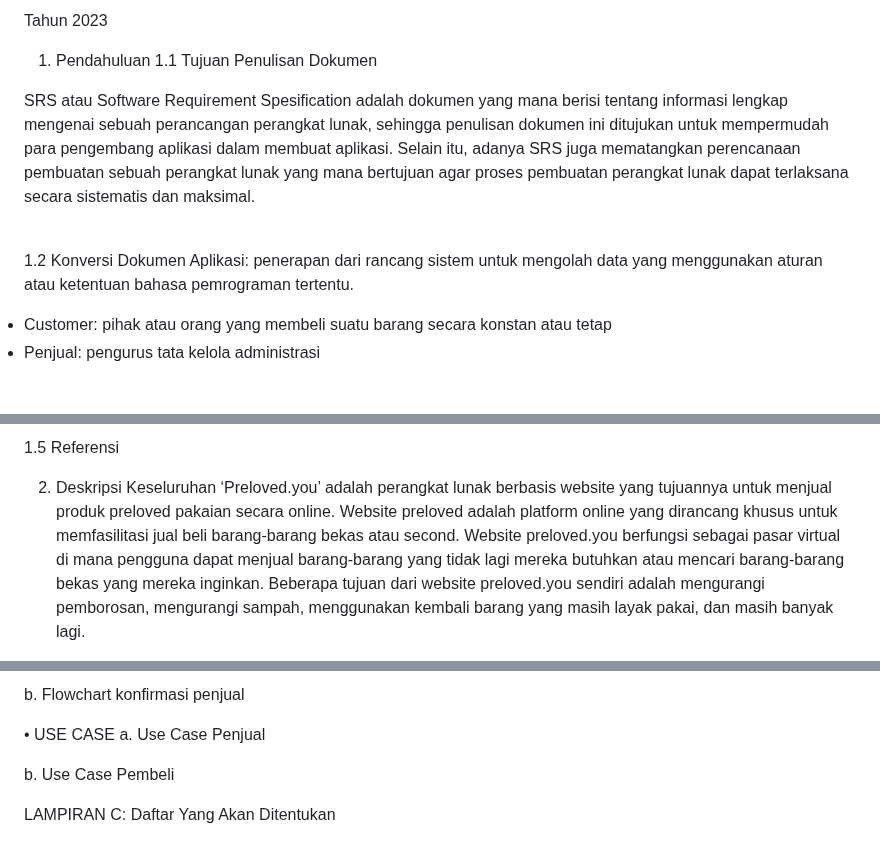
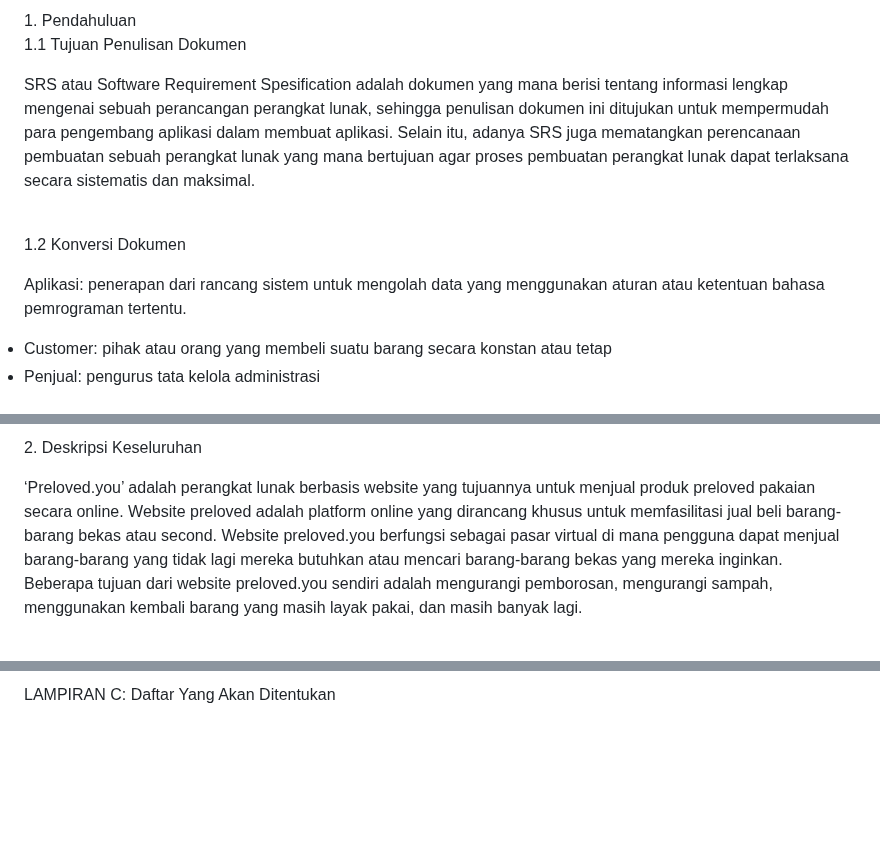
Before and after one commit to ilmanurr/preloved-you, a Markdown page: README.md, 3 parts joined by grey strips. Rendered like a GitHub page; blank space fills up the shorter version.

```diff
--- a/README.md
+++ b/README.md
@@ -18,12 +21,10 @@ Universitas Negeri Surabaya
 
-Tahun 2023
-
-1.	Pendahuluan
-1.1	Tujuan Penulisan Dokumen
+<br>1.	Pendahuluan<br>
+1.1	Tujuan Penulisan Dokumen<br>
 <p>SRS atau Software Requirement Spesification adalah dokumen yang mana berisi tentang informasi lengkap mengenai sebuah perancangan perangkat lunak, sehingga penulisan dokumen ini ditujukan untuk mempermudah para pengembang aplikasi dalam membuat aplikasi. Selain itu, adanya SRS juga mematangkan perencanaan pembuatan sebuah perangkat lunak yang mana bertujuan agar proses pembuatan perangkat lunak dapat terlaksana secara sistematis dan maksimal.</p><br>
 
 1.2	Konversi Dokumen
-Aplikasi: penerapan dari rancang sistem untuk mengolah data yang menggunakan aturan atau ketentuan bahasa pemrograman tertentu.
+<p>Aplikasi: penerapan dari rancang sistem untuk mengolah data yang menggunakan aturan atau ketentuan bahasa pemrograman tertentu.</p>
 <li>Customer: pihak atau orang yang membeli suatu barang secara konstan atau tetap</li>
 <li>Penjual: pengurus tata kelola administrasi </li><br>
 
@@ -40,7 +41,5 @@ Aplikasi: penerapan dari rancang sistem untuk mengolah data yang menggunakan atu
 
-1.5	Referensi
-
-2.	Deskripsi Keseluruhan
-‘Preloved.you’ adalah perangkat lunak berbasis website yang tujuannya untuk menjual produk preloved pakaian secara online. Website preloved adalah platform online yang dirancang khusus untuk memfasilitasi jual beli barang-barang bekas atau second. Website preloved.you berfungsi sebagai pasar virtual di mana pengguna dapat menjual barang-barang yang tidak lagi mereka butuhkan atau mencari barang-barang bekas yang mereka inginkan. Beberapa tujuan dari website preloved.you sendiri adalah mengurangi pemborosan, mengurangi sampah, menggunakan kembali barang yang masih layak pakai, dan masih banyak lagi.
+<br>2.	Deskripsi Keseluruhan<br>
+<p>‘Preloved.you’ adalah perangkat lunak berbasis website yang tujuannya untuk menjual produk preloved pakaian secara online. Website preloved adalah platform online yang dirancang khusus untuk memfasilitasi jual beli barang-barang bekas atau second. Website preloved.you berfungsi sebagai pasar virtual di mana pengguna dapat menjual barang-barang yang tidak lagi mereka butuhkan atau mencari barang-barang bekas yang mereka inginkan. Beberapa tujuan dari website preloved.you sendiri adalah mengurangi pemborosan, mengurangi sampah, menggunakan kembali barang yang masih layak pakai, dan masih banyak lagi.</p> <br>
 
 2.1	Perspektif Produk
@@ -88,9 +95,2 @@ a.	Flowchart pembelian customer
 
-b.	Flowchart konfirmasi penjual
-
-•	USE CASE
-a.	Use Case Penjual
-
-b.	Use Case Pembeli
-
-LAMPIRAN C: Daftar Yang Akan Ditentukan
+<br>LAMPIRAN C: Daftar Yang Akan Ditentukan<br>
```
Also changed, not shown: other parts of README.md (+47 -36 lines).
